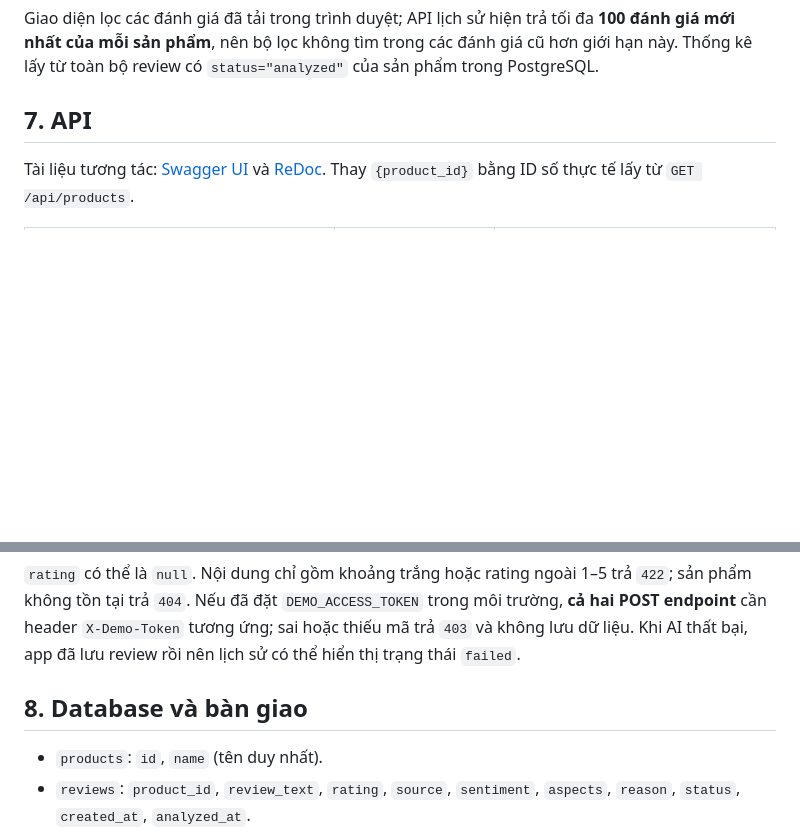
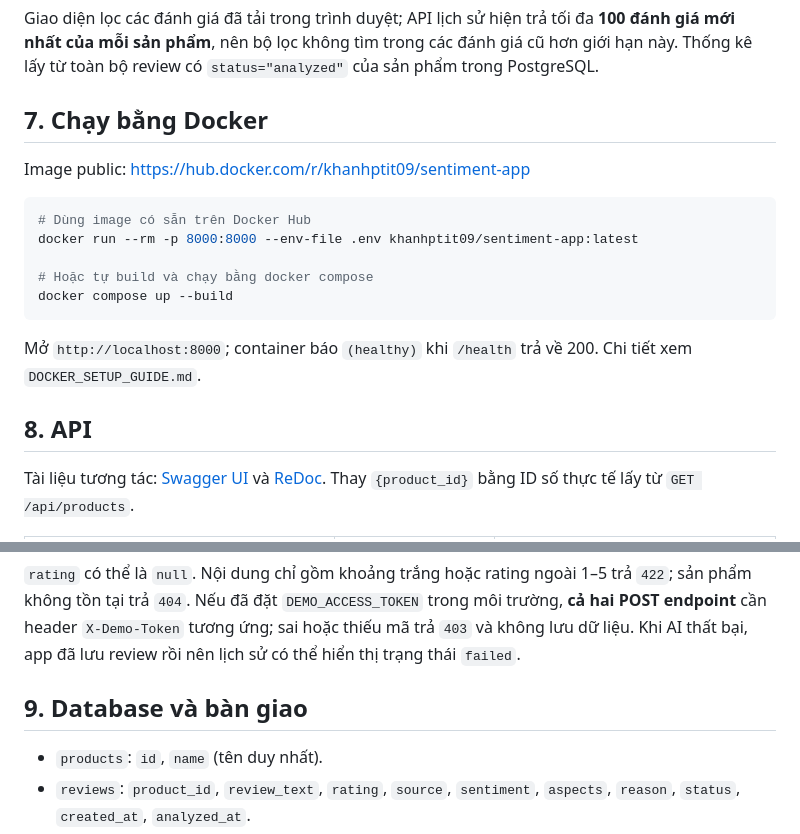
Before and after one commit to KimManhAIPTIT-source/Customer-Sentiment-Analysis, a Markdown page: README.md, 2 parts joined by grey strips. Rendered like a GitHub page; blank space fills up the shorter version.

Commit message:
docs: add Docker run instructions and Docker Hub image link
Co-Authored-By: Claude Opus 5.5 <noreply@anthropic.com>

````diff
--- a/README.md
+++ b/README.md
@@ -106,7 +106,21 @@ Mở [http://127.0.0.1:8000/](http://127.0.0.1:8000/). Kiểm tra [http://127.0.
 
 Giao diện lọc các đánh giá đã tải trong trình duyệt; API lịch sử hiện trả tối đa **100 đánh giá mới nhất của mỗi sản phẩm**, nên bộ lọc không tìm trong các đánh giá cũ hơn giới hạn này. Thống kê lấy từ toàn bộ review có `status="analyzed"` của sản phẩm trong PostgreSQL.
 
-## 7. API
+## 7. Chạy bằng Docker
+
+Image public: https://hub.docker.com/r/khanhptit09/sentiment-app
+
+```bash
+# Dùng image có sẵn trên Docker Hub
+docker run --rm -p 8000:8000 --env-file .env khanhptit09/sentiment-app:latest
+
+# Hoặc tự build và chạy bằng docker compose
+docker compose up --build
+```
+
+Mở `http://localhost:8000`; container báo `(healthy)` khi `/health` trả về 200. Chi tiết xem `DOCKER_SETUP_GUIDE.md`.
+
+## 8. API
 
 Tài liệu tương tác: [Swagger UI](http://127.0.0.1:8000/docs) và [ReDoc](http://127.0.0.1:8000/redoc). Thay `{product_id}` bằng ID số thực tế lấy từ `GET /api/products`.
 
@@ -140,7 +154,7 @@ Ví dụ body của `POST /api/reviews/analyze`:
 
 `rating` có thể là `null`. Nội dung chỉ gồm khoảng trắng hoặc rating ngoài 1–5 trả `422`; sản phẩm không tồn tại trả `404`. Nếu đã đặt `DEMO_ACCESS_TOKEN` trong môi trường, **cả hai POST endpoint** cần header `X-Demo-Token` tương ứng; sai hoặc thiếu mã trả `403` và không lưu dữ liệu. Khi AI thất bại, app đã lưu review rồi nên lịch sử có thể hiển thị trạng thái `failed`.
 
-## 8. Database và bàn giao
+## 9. Database và bàn giao
 
 - `products`: `id`, `name` (tên duy nhất).
 - `reviews`: `product_id`, `review_text`, `rating`, `source`, `sentiment`, `aspects`, `reason`, `status`, `created_at`, `analyzed_at`.
````
